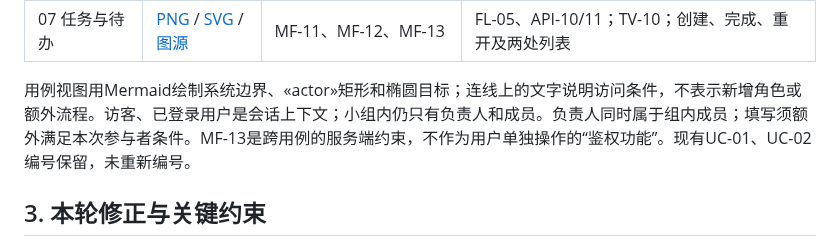
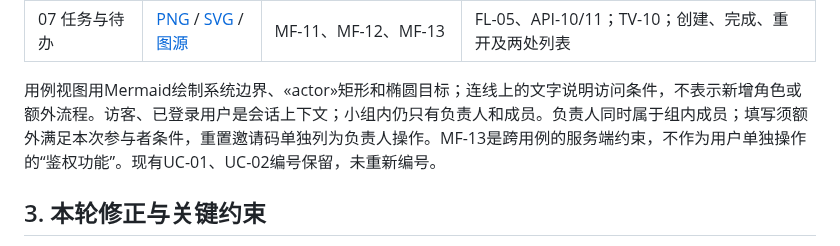
Before and after one commit to voyavivirel4916/MeetFlow, a Markdown page: Docs/15-设计图与需求原型核对.md, the part around the change. GitHub-like rendering.

```diff
--- a/Docs/15-设计图与需求原型核对.md
+++ b/Docs/15-设计图与需求原型核对.md
@@ -22,7 +22,7 @@
 | 06 确认会议与重试 | [PNG](images/t03/06-confirm-sequence.png) / [SVG](images/t03/06-confirm-sequence.svg) / [图源](diagrams/t03/06-confirm-sequence.mmd) | MF-08、MF-09、MF-13 | UC-02、FL-04、API-08；TV-08；关闭收集、风险与理由对话框 |
 | 07 任务与待办 | [PNG](images/t03/07-task-sequence.png) / [SVG](images/t03/07-task-sequence.svg) / [图源](diagrams/t03/07-task-sequence.mmd) | MF-11、MF-12、MF-13 | FL-05、API-10/11；TV-10；创建、完成、重开及两处列表 |
 
-用例视图用Mermaid绘制系统边界、«actor»矩形和椭圆目标；连线上的文字说明访问条件，不表示新增角色或额外流程。访客、已登录用户是会话上下文；小组内仍只有负责人和成员。负责人同时属于组内成员；填写须额外满足本次参与者条件。MF-13是跨用例的服务端约束，不作为用户单独操作的“鉴权功能”。现有UC-01、UC-02编号保留，未重新编号。
+用例视图用Mermaid绘制系统边界、«actor»矩形和椭圆目标；连线上的文字说明访问条件，不表示新增角色或额外流程。访客、已登录用户是会话上下文；小组内仍只有负责人和成员。负责人同时属于组内成员；填写须额外满足本次参与者条件，重置邀请码单独列为负责人操作。MF-13是跨用例的服务端约束，不作为用户单独操作的“鉴权功能”。现有UC-01、UC-02编号保留，未重新编号。
 
 ## 3. 本轮修正与关键约束
 
```
Also changed, not shown: Docs/images/t03/01-use-cases.png, 7 other files.
